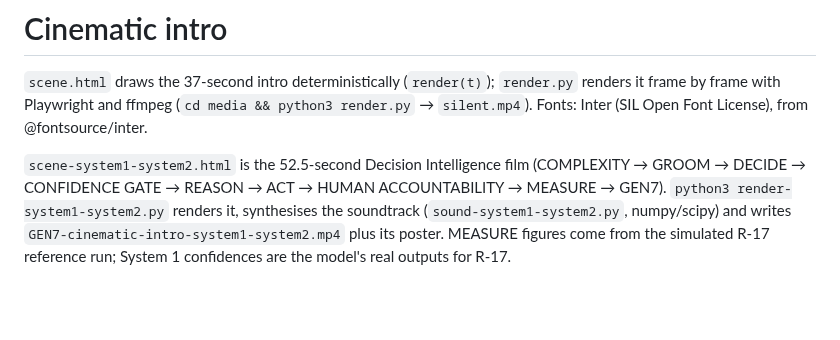
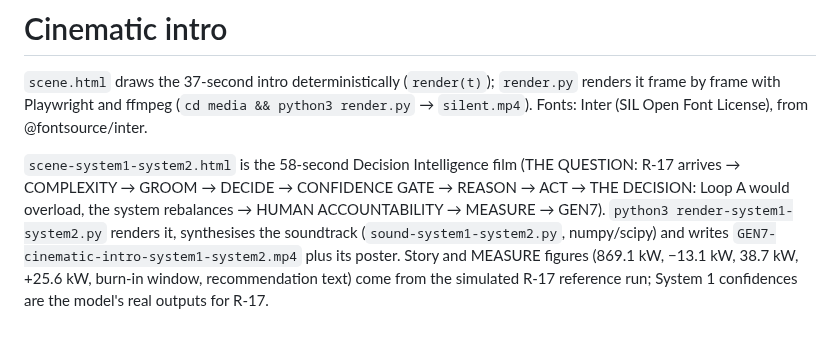
Before and after one commit to opedoussaut/gen7-openness, a Markdown page: media/README.md, the part around the change. Drawn GitHub-style; blank space fills up the shorter version.

```diff
--- a/media/README.md
+++ b/media/README.md
@@ -2,4 +2,4 @@
 
 `scene.html` draws the 37-second intro deterministically (`render(t)`); `render.py` renders it frame by frame with Playwright and ffmpeg (`cd media && python3 render.py` → `silent.mp4`). Fonts: Inter (SIL Open Font License), from @fontsource/inter.
 
-`scene-system1-system2.html` is the 52.5-second Decision Intelligence film (COMPLEXITY → GROOM → DECIDE → CONFIDENCE GATE → REASON → ACT → HUMAN ACCOUNTABILITY → MEASURE → GEN7). `python3 render-system1-system2.py` renders it, synthesises the soundtrack (`sound-system1-system2.py`, numpy/scipy) and writes `GEN7-cinematic-intro-system1-system2.mp4` plus its poster. MEASURE figures come from the simulated R-17 reference run; System 1 confidences are the model's real outputs for R-17.
+`scene-system1-system2.html` is the 58-second Decision Intelligence film (THE QUESTION: R-17 arrives → COMPLEXITY → GROOM → DECIDE → CONFIDENCE GATE → REASON → ACT → THE DECISION: Loop A would overload, the system rebalances → HUMAN ACCOUNTABILITY → MEASURE → GEN7). `python3 render-system1-system2.py` renders it, synthesises the soundtrack (`sound-system1-system2.py`, numpy/scipy) and writes `GEN7-cinematic-intro-system1-system2.mp4` plus its poster. Story and MEASURE figures (869.1 kW, −13.1 kW, 38.7 kW, +25.6 kW, burn-in window, recommendation text) come from the simulated R-17 reference run; System 1 confidences are the model's real outputs for R-17.
```
Also changed, not shown: PRESENTER.md (+2 -1 lines), README.md (+3 -2 lines), media/GEN7-cinematic-intro-system1-system2.jpg, 5 other files.
